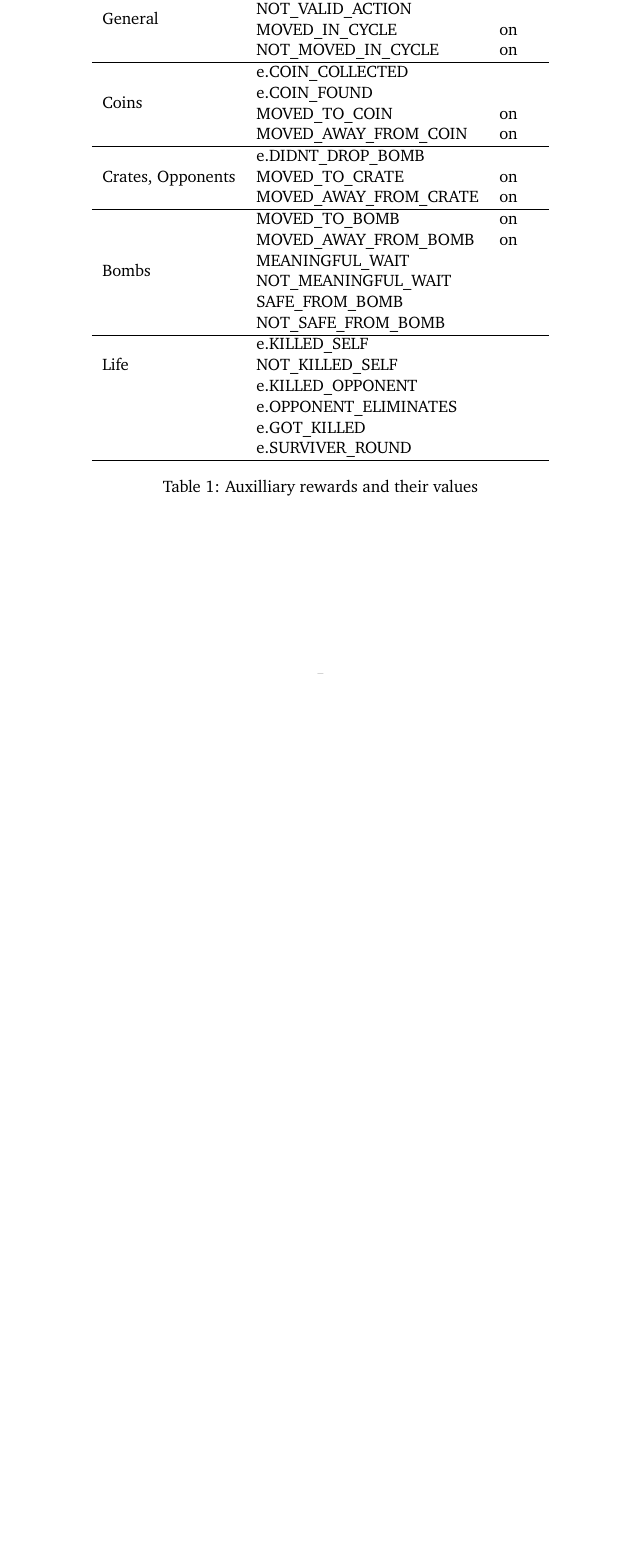
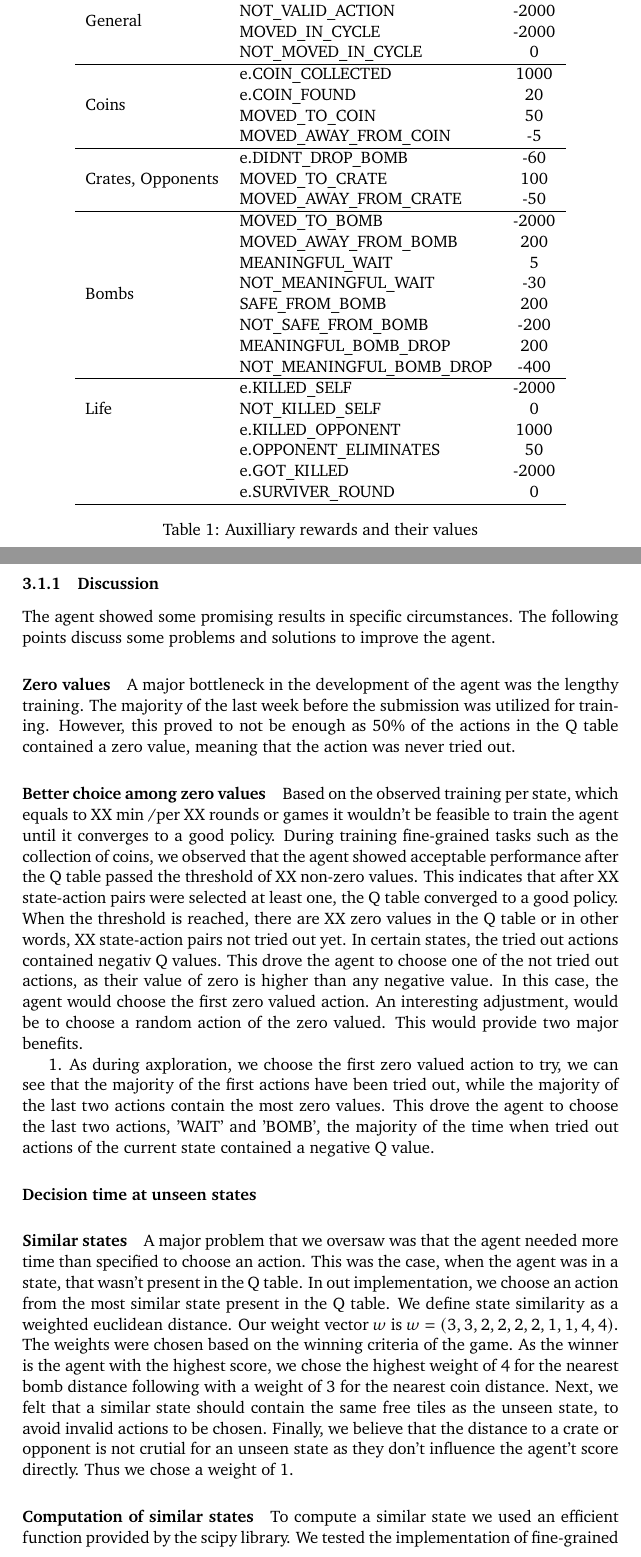
Before and after one commit to tneuschaefer/bomberman_rl_dev, a LaTeX document (report/latex/template.tex, which reads report/latex/CSUniSchoolLabReport.cls): part of page 5 of 6 before the commit and two parts of pages 5 and 6 of 8 after it, the two joined at a grey line, cut so that both start at the same text, the shorter picture padded with empty space. Compiled offline with pdfLaTeX.

Commit message:
Updated latex data

```diff
--- a/report/latex/CSUniSchoolLabReport.cls
+++ b/report/latex/CSUniSchoolLabReport.cls
@@ -32,6 +32,7 @@
 
 \usepackage{amsmath} % Required for some math elements
 \usepackage{multirow}
+\usepackage{hyperref}
 
 
 \usepackage{color, colortbl}
--- a/report/latex/template.tex
+++ b/report/latex/template.tex
@@ -145,36 +145,38 @@ only be earned when a crate or an opponent is present in the features, thus its
 			\hline \hline
 			\multirow{4}*{General}
-			         & e.VALID\_ACTION          &       \\
-			         & NOT\_VALID\_ACTION       &       \\
-			         & MOVED\_IN\_CYCLE         & on    \\
-			         & NOT\_MOVED\_IN\_CYCLE    & on    \\
+			         & e.VALID\_ACTION             & 0     \\
+			         & NOT\_VALID\_ACTION          & -2000 \\
+			         & MOVED\_IN\_CYCLE            & -2000 \\
+			         & NOT\_MOVED\_IN\_CYCLE       & 0     \\
 			\hline
 			\multirow{4}*{Coins}
-			         & e.COIN\_COLLECTED        &       \\
-			         & e.COIN\_FOUND            &       \\
-			         & MOVED\_TO\_COIN          & on    \\
-			         & MOVED\_AWAY\_FROM\_COIN  & on    \\
+			         & e.COIN\_COLLECTED           & 1000  \\
+			         & e.COIN\_FOUND               & 20    \\
+			         & MOVED\_TO\_COIN             & 50    \\
+			         & MOVED\_AWAY\_FROM\_COIN     & -5    \\
 			\hline
 			\multirow{3}*{Crates, Opponents}
-			         & e.DIDNT\_DROP\_BOMB      &       \\
-			         & MOVED\_TO\_CRATE         & on    \\
-			         & MOVED\_AWAY\_FROM\_CRATE & on    \\
+			         & e.DIDNT\_DROP\_BOMB         & -60   \\
+			         & MOVED\_TO\_CRATE            & 100   \\
+			         & MOVED\_AWAY\_FROM\_CRATE    & -50   \\
 			\hline
-			\multirow{6}*{Bombs}
-			         & MOVED\_TO\_BOMB          & on    \\
-			         & MOVED\_AWAY\_FROM\_BOMB  & on    \\
-			         & MEANINGFUL\_WAIT         &       \\
-			         & NOT\_MEANINGFUL\_WAIT    &       \\
-			         & SAFE\_FROM\_BOMB         &       \\
-			         & NOT\_SAFE\_FROM\_BOMB    &       \\
+			\multirow{8}*{Bombs}
+			         & MOVED\_TO\_BOMB             & -2000 \\
+			         & MOVED\_AWAY\_FROM\_BOMB     & 200   \\
+			         & MEANINGFUL\_WAIT            & 5     \\
+			         & NOT\_MEANINGFUL\_WAIT       & -30   \\
+			         & SAFE\_FROM\_BOMB            & 200   \\
+			         & NOT\_SAFE\_FROM\_BOMB       & -200  \\
+			         & MEANINGFUL\_BOMB\_DROP      & 200   \\
+			         & NOT\_MEANINGFUL\_BOMB\_DROP & -400  \\
 			\hline
 			\multirow{3}*{Life}
-			         & e.KILLED\_SELF           &       \\
-			         & NOT\_KILLED\_SELF        &       \\
-			         & e.KILLED\_OPPONENT       &       \\
-			         & e.OPPONENT\_ELIMINATES   &       \\
-			         & e.GOT\_KILLED            &       \\
-			         & e.SURVIVER\_ROUND        &       \\
+			         & e.KILLED\_SELF              & -2000 \\
+			         & NOT\_KILLED\_SELF           & 0     \\
+			         & e.KILLED\_OPPONENT          & 1000  \\
+			         & e.OPPONENT\_ELIMINATES      & 50    \\
+			         & e.GOT\_KILLED               & -2000 \\
+			         & e.SURVIVER\_ROUND           & 0     \\
 			\hline
 		\end{tabular}
 		\caption{Auxilliary rewards and their values}
@@ -184,3 +186,44 @@ only be earned when a crate or an opponent is present in the features, thus its
 
 
 
+\subsubsection{Discussion}
+The agent showed some promising results in specific circumstances. The following points discuss
+some problems and solutions to improve the agent.
+
+\paragraph*{Zero values}
+A major bottleneck in the development of the agent was the lengthy training. The majority of
+the last week before the submission was utilized for training. However, this proved to not be enough as 50\%
+of the actions in the Q table contained a zero value, meaning that the action was never tried out.
+
+\paragraph*{Better choice among zero values}
+Based on the observed training per state, which equals to XX min /per XX rounds or games it wouldn't
+be feasible to train the agent until it converges to a good policy. During training fine-grained
+tasks such as the collection of coins, we observed that the agent showed acceptable performance
+after the Q table passed the threshold of XX non-zero values. This indicates that after XX state-action pairs
+were selected at least one, the Q table converged to a good policy.
+When the threshold is reached, there are XX zero values in the Q table or in other words, XX state-action pairs not
+tried out yet. In certain states, the tried out actions contained negativ Q values. This drove the agent to
+choose one of the not tried out actions, as their value of zero is higher than any negative value.
+In this case, the agent would choose the first zero valued action. An interesting adjustment, would
+be to choose a random action of the zero valued. This would provide two major benefits.
+
+1. As during axploration, we choose the first zero valued action to try, we can see that the
+majority of the first actions have been tried out, while the majority of the last two actions contain the most zero values.
+This drove the agent to choose the last two actions, 'WAIT' and 'BOMB', the majority of the time
+when tried out actions of the current state contained a negative Q value.
+
+\paragraph*{Decision time at unseen states}
+\paragraph*{Similar states}
+A major problem that we oversaw was that the agent needed more time than specified to choose an action.
+This was the case, when the agent was in a state, that wasn't present in the Q table. In out implementation, we
+choose an action from the most similar state present in the Q table. We define state similarity as a weighted euclidean
+distance. Our weight vector $w$ is $ w= (3, 3, 2, 2, 2, 2, 1, 1, 4, 4)$. The weights were
+chosen based on the winning criteria of the game. As the winner is the agent with the highest score,
+we chose the highest weight of 4 for the nearest bomb distance following with a weight of 3 for the nearest coin distance.
+Next, we felt that a similar state should contain the same free tiles as the unseen state, to avoid invalid actions to be chosen.
+Finally, we believe that the distance to a crate or opponent is not crutial for an unseen state as they don't influence the agent't score directly.
+Thus we chose a weight of 1.
+
+\paragraph*{Computation of similar states}
+To compute a similar state we used an efficient function provided by the scipy library. We
+tested the implementation of fine-grained tasks and always determined the best action
```
Also changed, not shown: report/latex/Figures/game.png (added), report/latex/Figures/metrics.png (added), report/latex/template.tex (71 more changed lines), 1 other file.
